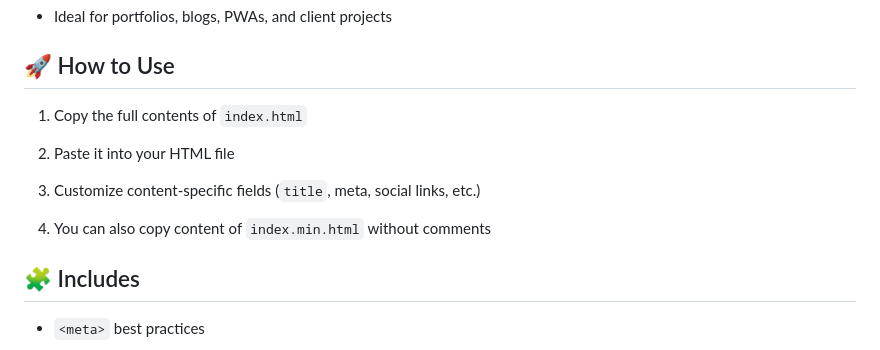
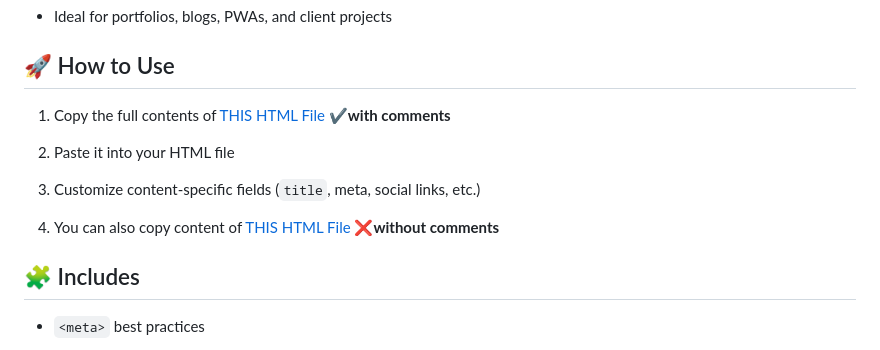
Before and after one commit to Parsegan/MetaKit, a Markdown page: README.md, the part around the change. GitHub-like rendering.

Commit message:
💚 This one 💙

```diff
--- a/README.md
+++ b/README.md
@@ -19,13 +19,13 @@
 
 ## 🚀 How to Use
 
-1. Copy the full contents of `index.html`
+1. Copy the full contents of [THIS HTML File]([./index.html]) ✔**with comments**
 
 2. Paste it into your HTML file
 
 3. Customize content-specific fields (`title`, meta, social links, etc.)
 
-4. You can also copy content of `index.min.html` without comments
+4. You can also copy content of [THIS HTML File]([./index.min.html]) ❌**without comments**
 
 ## 🧩 Includes
 
```
